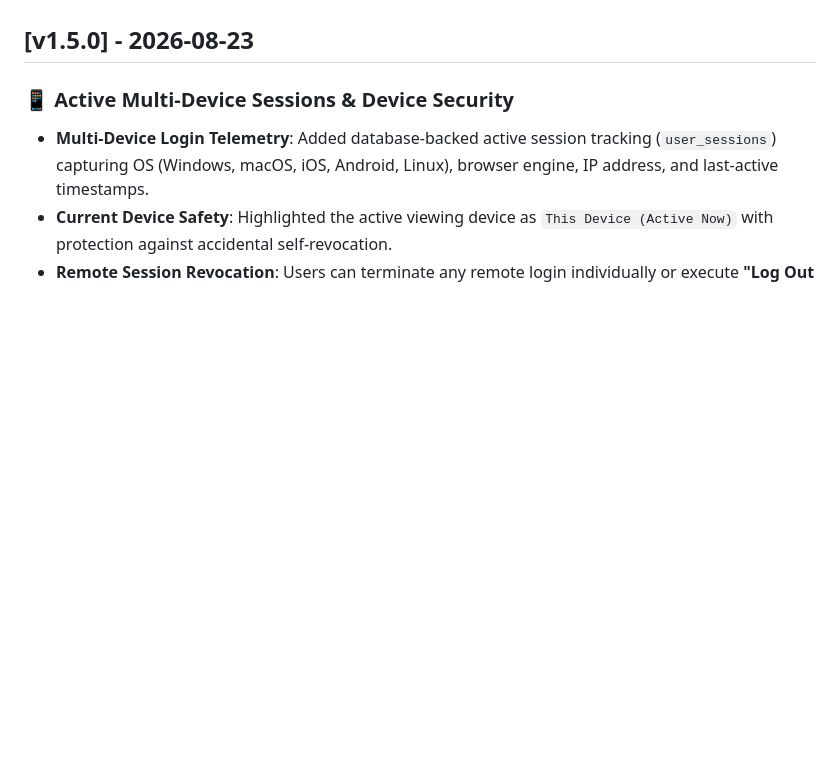
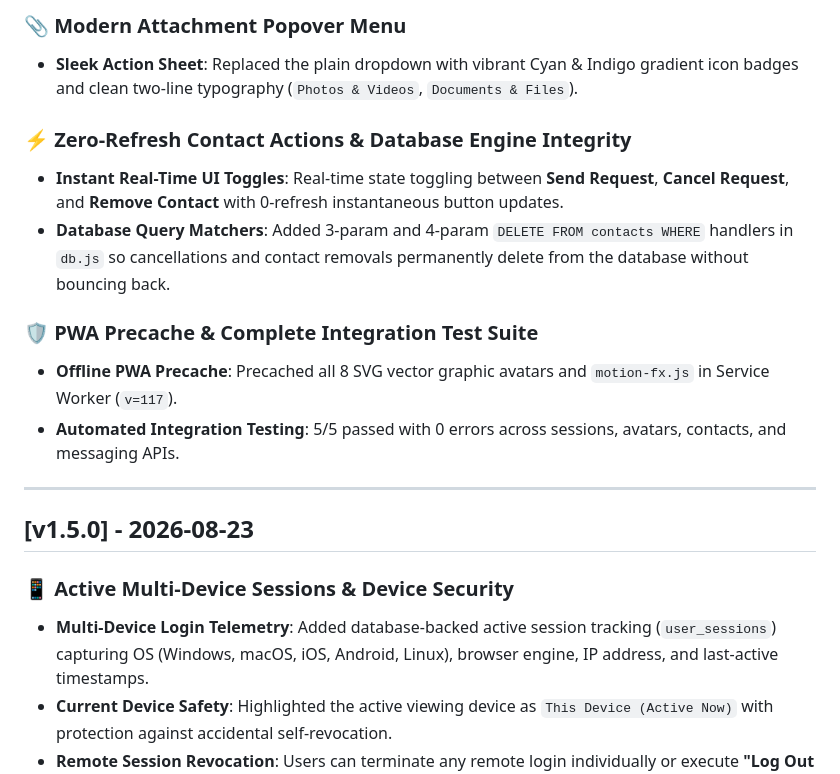
Before and after one commit to shreyashdwivedi36/schat-app, a Markdown page: CHANGELOG.md, the part around one of its changes. Rendered like a GitHub page; blank space fills up the shorter version.

```diff
--- a/CHANGELOG.md
+++ b/CHANGELOG.md
@@ -4,3 +37,15 @@ All notable changes to this project will be documented in this file.
+### 📎 Modern Attachment Popover Menu
+- **Sleek Action Sheet**: Replaced the plain dropdown with vibrant Cyan & Indigo gradient icon badges and clean two-line typography (`Photos & Videos`, `Documents & Files`).
+
+### ⚡ Zero-Refresh Contact Actions & Database Engine Integrity
+- **Instant Real-Time UI Toggles**: Real-time state toggling between **Send Request**, **Cancel Request**, and **Remove Contact** with 0-refresh instantaneous button updates.
+- **Database Query Matchers**: Added 3-param and 4-param `DELETE FROM contacts WHERE` handlers in `db.js` so cancellations and contact removals permanently delete from the database without bouncing back.
+
+### 🛡️ PWA Precache & Complete Integration Test Suite
+- **Offline PWA Precache**: Precached all 8 SVG vector graphic avatars and `motion-fx.js` in Service Worker (`v=117`).
+- **Automated Integration Testing**: 5/5 passed with 0 errors across sessions, avatars, contacts, and messaging APIs.
+
+---
 
 ## [v1.5.0] - 2026-08-23
 
```
Also changed, not shown: other parts of CHANGELOG.md (+33 -0 lines), README.md (+20 -10 lines).
